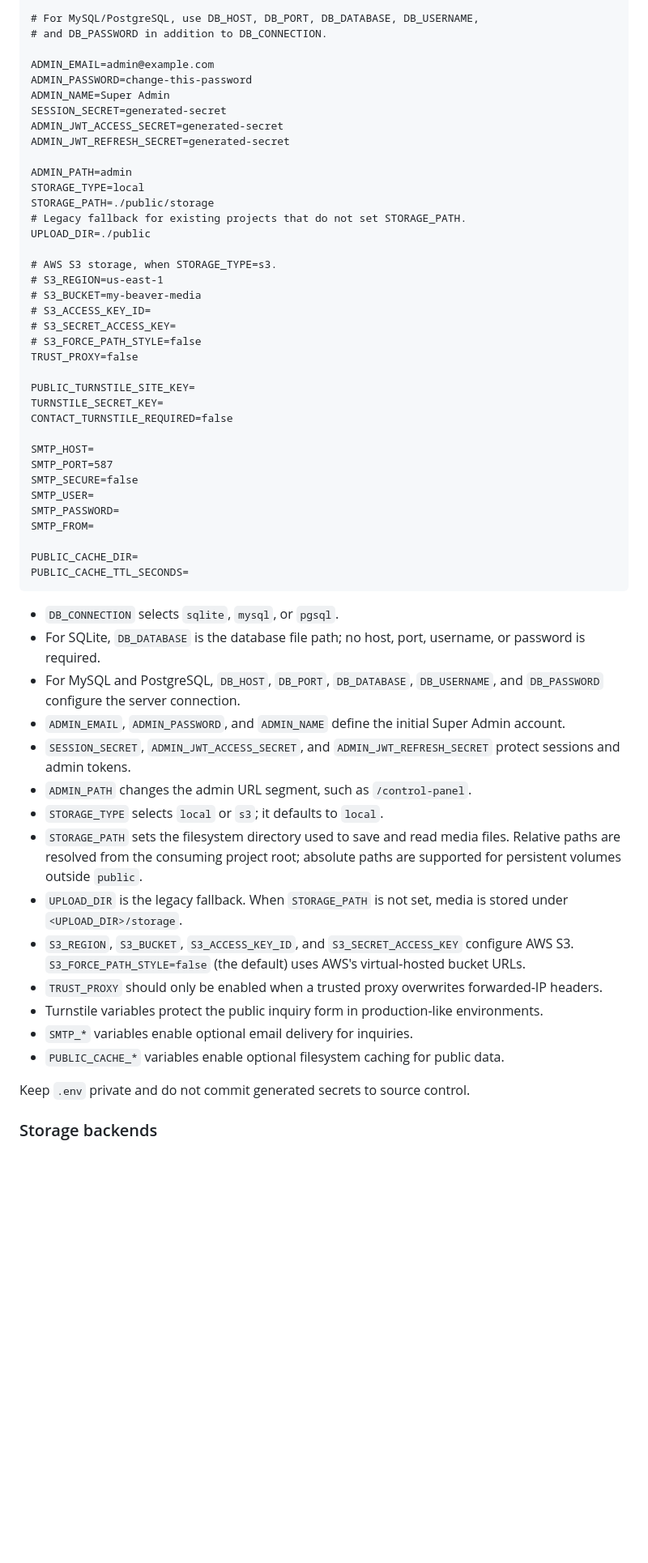
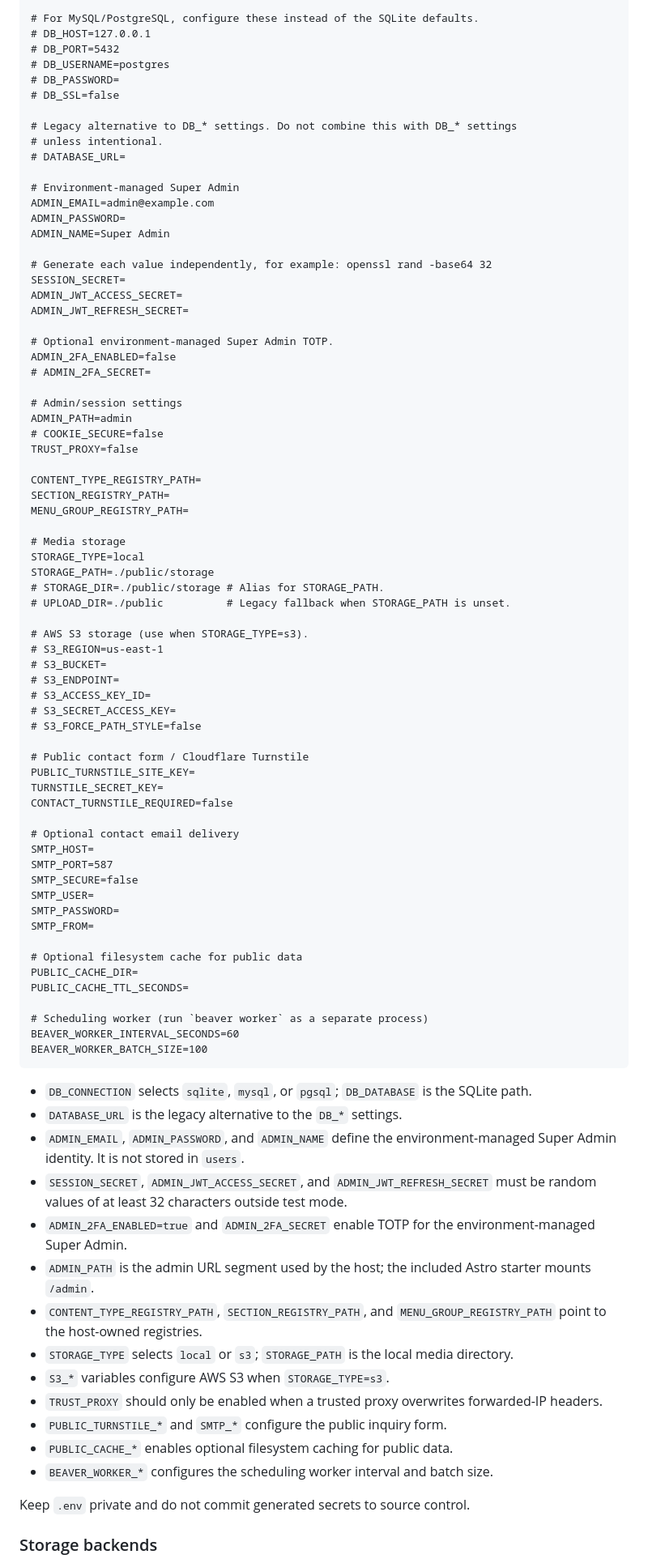
Before and after one commit to zaengit/beaver, a Markdown page: README.md, the part around one of its changes. Shown at 81% size. GitHub-like rendering; blank space fills up the shorter version.

Commit message:
docs(beaver): update Astro integration guide

````diff
--- a/README.md
+++ b/README.md
@@ -83,34 +120,60 @@ when the file is created.
 DB_CONNECTION=sqlite
 DB_DATABASE=./db/sqlite.db
 
-# For MySQL/PostgreSQL, use DB_HOST, DB_PORT, DB_DATABASE, DB_USERNAME,
-# and DB_PASSWORD in addition to DB_CONNECTION.
+# For MySQL/PostgreSQL, configure these instead of the SQLite defaults.
+# DB_HOST=127.0.0.1
+# DB_PORT=5432
+# DB_USERNAME=postgres
+# DB_PASSWORD=
+# DB_SSL=false
 
+# Legacy alternative to DB_* settings. Do not combine this with DB_* settings
+# unless intentional.
+# DATABASE_URL=
+
+# Environment-managed Super Admin
 ADMIN_EMAIL=admin@example.com
-ADMIN_PASSWORD=change-this-password
+ADMIN_PASSWORD=
 ADMIN_NAME=Super Admin
-SESSION_SECRET=generated-secret
-ADMIN_JWT_ACCESS_SECRET=generated-secret
-ADMIN_JWT_REFRESH_SECRET=generated-secret
 
+# Generate each value independently, for example: openssl rand -base64 32
+SESSION_SECRET=
+ADMIN_JWT_ACCESS_SECRET=
+ADMIN_JWT_REFRESH_SECRET=
+
+# Optional environment-managed Super Admin TOTP.
+ADMIN_2FA_ENABLED=false
+# ADMIN_2FA_SECRET=
+
+# Admin/session settings
 ADMIN_PATH=admin
+# COOKIE_SECURE=false
+TRUST_PROXY=false
+
+CONTENT_TYPE_REGISTRY_PATH=
+SECTION_REGISTRY_PATH=
+MENU_GROUP_REGISTRY_PATH=
+
+# Media storage
 STORAGE_TYPE=local
 STORAGE_PATH=./public/storage
-# Legacy fallback for existing projects that do not set STORAGE_PATH.
-UPLOAD_DIR=./public
+# STORAGE_DIR=./public/storage # Alias for STORAGE_PATH.
+# UPLOAD_DIR=./public          # Legacy fallback when STORAGE_PATH is unset.
 
-# AWS S3 storage, when STORAGE_TYPE=s3.
+# AWS S3 storage (use when STORAGE_TYPE=s3).
 # S3_REGION=us-east-1
-# S3_BUCKET=my-beaver-media
+# S3_BUCKET=
+# S3_ENDPOINT=
 # S3_ACCESS_KEY_ID=
 # S3_SECRET_ACCESS_KEY=
 # S3_FORCE_PATH_STYLE=false
-TRUST_PROXY=false
 
+# Public contact form / Cloudflare Turnstile
 PUBLIC_TURNSTILE_SITE_KEY=
 TURNSTILE_SECRET_KEY=
 CONTACT_TURNSTILE_REQUIRED=false
 
+# Optional contact email delivery
 SMTP_HOST=
 SMTP_PORT=587
 SMTP_SECURE=false
@@ -118,24 +181,28 @@ SMTP_USER=
 SMTP_PASSWORD=
 SMTP_FROM=
 
+# Optional filesystem cache for public data
 PUBLIC_CACHE_DIR=
 PUBLIC_CACHE_TTL_SECONDS=
+
+# Scheduling worker (run `beaver worker` as a separate process)
+BEAVER_WORKER_INTERVAL_SECONDS=60
+BEAVER_WORKER_BATCH_SIZE=100
 ```
 
-- `DB_CONNECTION` selects `sqlite`, `mysql`, or `pgsql`.
-- For SQLite, `DB_DATABASE` is the database file path; no host, port, username, or password is required.
-- For MySQL and PostgreSQL, `DB_HOST`, `DB_PORT`, `DB_DATABASE`, `DB_USERNAME`, and `DB_PASSWORD` configure the server connection.
-- `ADMIN_EMAIL`, `ADMIN_PASSWORD`, and `ADMIN_NAME` define the initial Super Admin account.
-- `SESSION_SECRET`, `ADMIN_JWT_ACCESS_SECRET`, and `ADMIN_JWT_REFRESH_SECRET` protect sessions and admin tokens.
-- `ADMIN_PATH` changes the admin URL segment, such as `/control-panel`.
-- `STORAGE_TYPE` selects `local` or `s3`; it defaults to `local`.
-- `STORAGE_PATH` sets the filesystem directory used to save and read media files. Relative paths are resolved from the consuming project root; absolute paths are supported for persistent volumes outside `public`.
-- `UPLOAD_DIR` is the legacy fallback. When `STORAGE_PATH` is not set, media is stored under `<UPLOAD_DIR>/storage`.
-- `S3_REGION`, `S3_BUCKET`, `S3_ACCESS_KEY_ID`, and `S3_SECRET_ACCESS_KEY` configure AWS S3. `S3_FORCE_PATH_STYLE=false` (the default) uses AWS's virtual-hosted bucket URLs.
+- `DB_CONNECTION` selects `sqlite`, `mysql`, or `pgsql`; `DB_DATABASE` is the SQLite path.
+- `DATABASE_URL` is the legacy alternative to the `DB_*` settings.
+- `ADMIN_EMAIL`, `ADMIN_PASSWORD`, and `ADMIN_NAME` define the environment-managed Super Admin identity. It is not stored in `users`.
+- `SESSION_SECRET`, `ADMIN_JWT_ACCESS_SECRET`, and `ADMIN_JWT_REFRESH_SECRET` must be random values of at least 32 characters outside test mode.
+- `ADMIN_2FA_ENABLED=true` and `ADMIN_2FA_SECRET` enable TOTP for the environment-managed Super Admin.
+- `ADMIN_PATH` is the admin URL segment used by the host; the included Astro starter mounts `/admin`.
+- `CONTENT_TYPE_REGISTRY_PATH`, `SECTION_REGISTRY_PATH`, and `MENU_GROUP_REGISTRY_PATH` point to the host-owned registries.
+- `STORAGE_TYPE` selects `local` or `s3`; `STORAGE_PATH` is the local media directory.
+- `S3_*` variables configure AWS S3 when `STORAGE_TYPE=s3`.
 - `TRUST_PROXY` should only be enabled when a trusted proxy overwrites forwarded-IP headers.
-- Turnstile variables protect the public inquiry form in production-like environments.
-- `SMTP_*` variables enable optional email delivery for inquiries.
-- `PUBLIC_CACHE_*` variables enable optional filesystem caching for public data.
+- `PUBLIC_TURNSTILE_*` and `SMTP_*` configure the public inquiry form.
+- `PUBLIC_CACHE_*` enables optional filesystem caching for public data.
+- `BEAVER_WORKER_*` configures the scheduling worker interval and batch size.
 
 Keep `.env` private and do not commit generated secrets to source control.
 
````
Also changed, not shown: other parts of README.md (+263 -127 lines).
